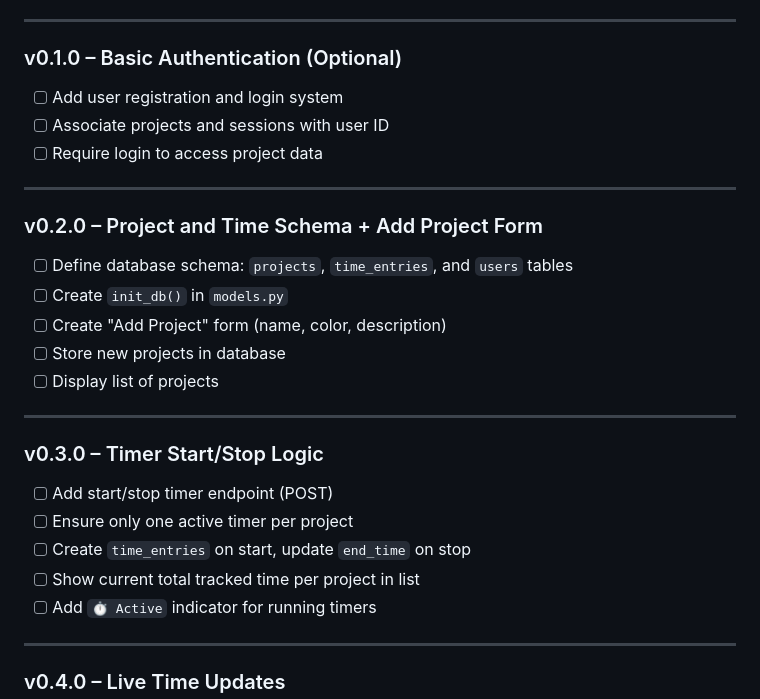
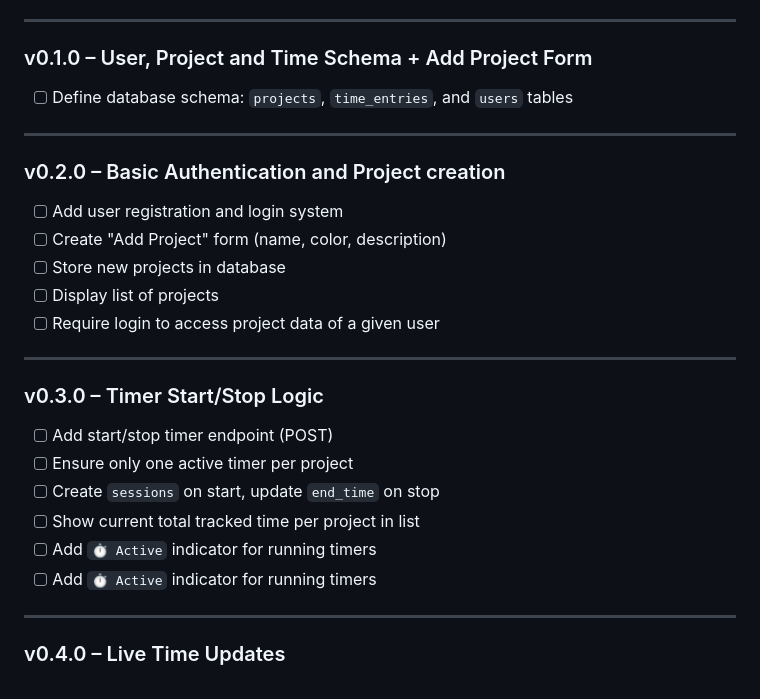
Before and after one commit to Kader-the-Coder/WorkTracker, a Markdown page: docs/DESIGN.md, the part around the change. Drawn GitHub-style.

Commit message:
Modified version checklist

```diff
--- a/docs/DESIGN.md
+++ b/docs/DESIGN.md
@@ -192,27 +192,26 @@ WorkTracker/
 
 ---
 
-### v0.1.0 – Basic Authentication (Optional)
-- [ ] Add user registration and login system
-- [ ] Associate projects and sessions with user ID
-- [ ] Require login to access project data
+### v0.1.0 – User, Project and Time Schema + Add Project Form
+- [ ] Define database schema: `projects`, `time_entries`, and `users` tables
 
 ---
 
-### v0.2.0 – Project and Time Schema + Add Project Form
-- [ ] Define database schema: `projects`, `time_entries`, and `users` tables
-- [ ] Create `init_db()` in `models.py`
+### v0.2.0 – Basic Authentication and Project creation
+- [ ] Add user registration and login system
 - [ ] Create "Add Project" form (name, color, description)
 - [ ] Store new projects in database
 - [ ] Display list of projects
+- [ ] Require login to access project data of a given user
 
 ---
 
 ### v0.3.0 – Timer Start/Stop Logic
 - [ ] Add start/stop timer endpoint (POST)
 - [ ] Ensure only one active timer per project
-- [ ] Create `time_entries` on start, update `end_time` on stop
+- [ ] Create `sessions` on start, update `end_time` on stop
 - [ ] Show current total tracked time per project in list
+- [ ] Add `⏱ Active` indicator for running timers
 - [ ] Add `⏱ Active` indicator for running timers
 
 ---
```
